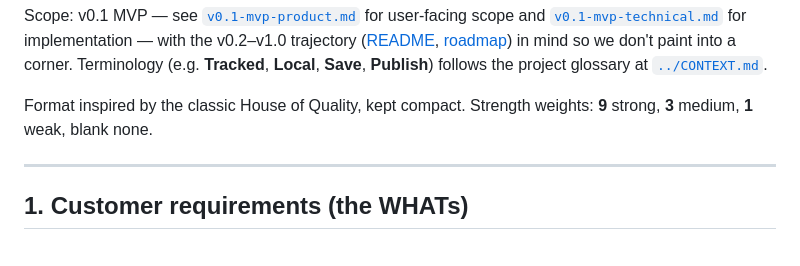
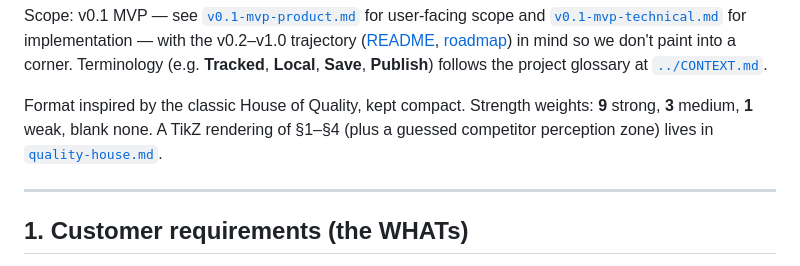
Before and after one commit to jcalixte/typewriter, a Markdown page: docs/qfd.md, the part around the change. Drawn GitHub-style.

```diff
--- a/docs/qfd.md
+++ b/docs/qfd.md
@@ -14,7 +14,9 @@ with the v0.2–v1.0 trajectory ([README](../README.md),
 glossary at [`../CONTEXT.md`](../CONTEXT.md).
 
 Format inspired by the classic House of Quality, kept compact. Strength
-weights: **9** strong, **3** medium, **1** weak, blank none.
+weights: **9** strong, **3** medium, **1** weak, blank none. A TikZ
+rendering of §1–§4 (plus a guessed competitor perception zone) lives in
+[`quality-house.md`](quality-house.md).
 
 ---
 
```
Also changed, not shown: docs/quality-house.md (added, +589 -0 lines).
